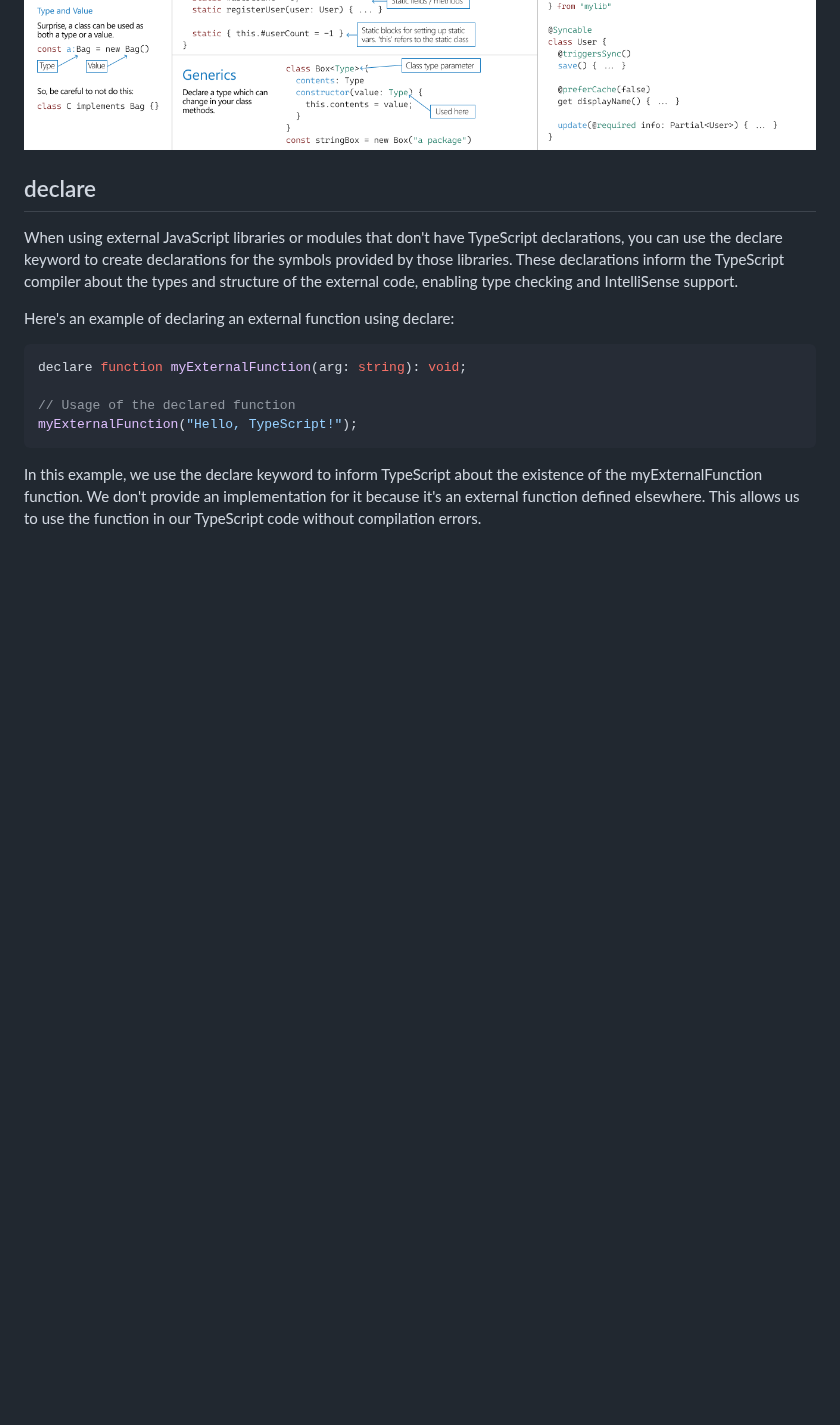
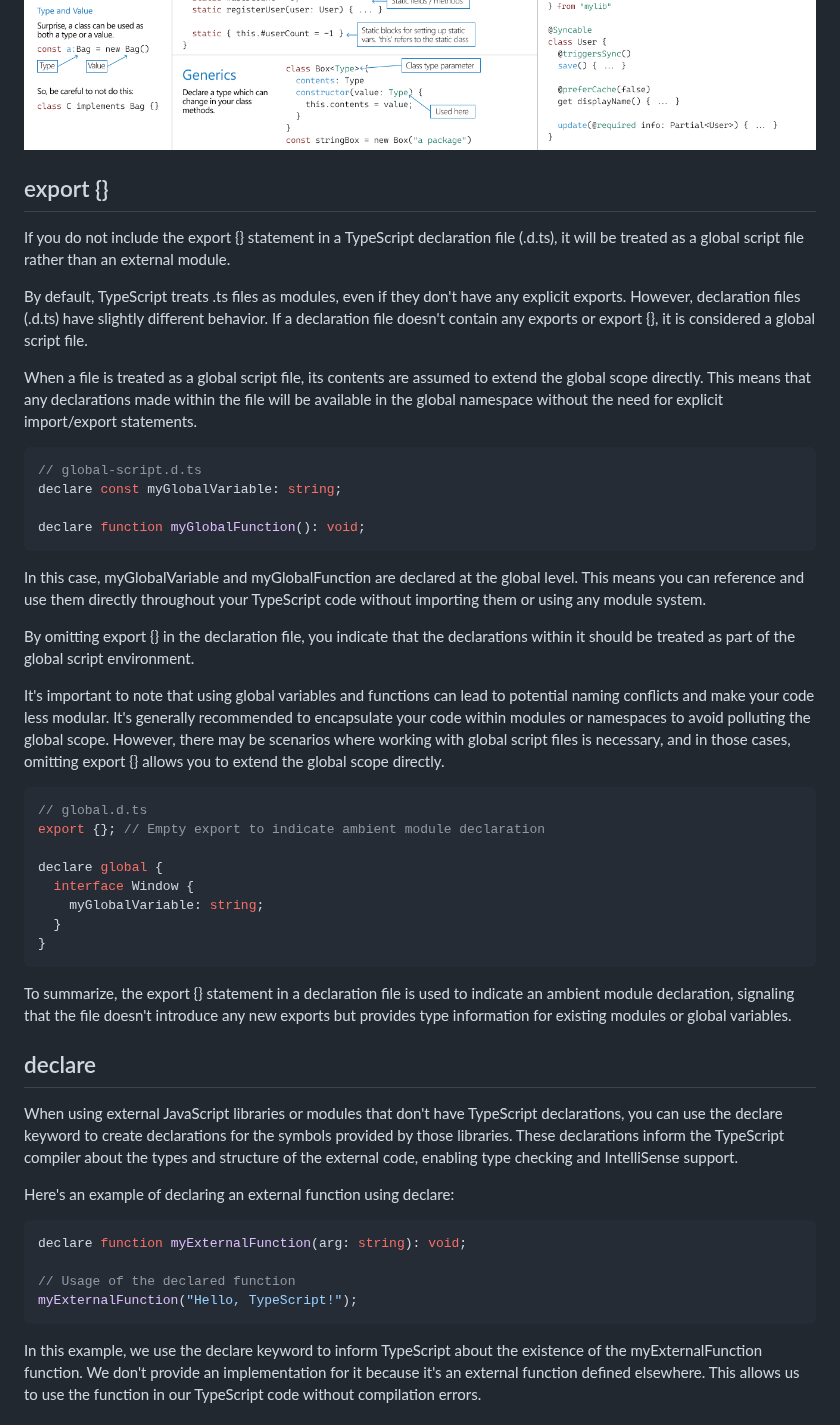
Before and after one commit to maple24/Notes, a Markdown page: Typescript/readme.md, the part around the change. GitHub-like rendering; blank space fills up the shorter version.

Commit message:
docs: update typescript

````diff
--- a/Typescript/readme.md
+++ b/Typescript/readme.md
@@ -6,6 +6,37 @@
 ![Types](assets/TypeScript%20Classes.png)
 ![Interface](assets/TypeScript%20Interfaces.png)
 ![Class](assets/TypeScript%20Classes.png)
+
+## export {}
+If you do not include the export {} statement in a TypeScript declaration file (.d.ts), it will be treated as a global script file rather than an external module.
+
+By default, TypeScript treats .ts files as modules, even if they don't have any explicit exports. However, declaration files (.d.ts) have slightly different behavior. If a declaration file doesn't contain any exports or export {}, it is considered a global script file.
+
+When a file is treated as a global script file, its contents are assumed to extend the global scope directly. This means that any declarations made within the file will be available in the global namespace without the need for explicit import/export statements.
+
+```javascript
+// global-script.d.ts
+declare const myGlobalVariable: string;
+
+declare function myGlobalFunction(): void;
+```
+In this case, myGlobalVariable and myGlobalFunction are declared at the global level. This means you can reference and use them directly throughout your TypeScript code without importing them or using any module system.
+
+By omitting export {} in the declaration file, you indicate that the declarations within it should be treated as part of the global script environment.
+
+It's important to note that using global variables and functions can lead to potential naming conflicts and make your code less modular. It's generally recommended to encapsulate your code within modules or namespaces to avoid polluting the global scope. However, there may be scenarios where working with global script files is necessary, and in those cases, omitting export {} allows you to extend the global scope directly.
+
+```javascript
+// global.d.ts
+export {}; // Empty export to indicate ambient module declaration
+
+declare global {
+  interface Window {
+    myGlobalVariable: string;
+  }
+}
+```
+To summarize, the export {} statement in a declaration file is used to indicate an ambient module declaration, signaling that the file doesn't introduce any new exports but provides type information for existing modules or global variables.
 
 ## declare
 When using external JavaScript libraries or modules that don't have TypeScript declarations, you can use the declare keyword to create declarations for the symbols provided by those libraries. These declarations inform the TypeScript compiler about the types and structure of the external code, enabling type checking and IntelliSense support.
````
